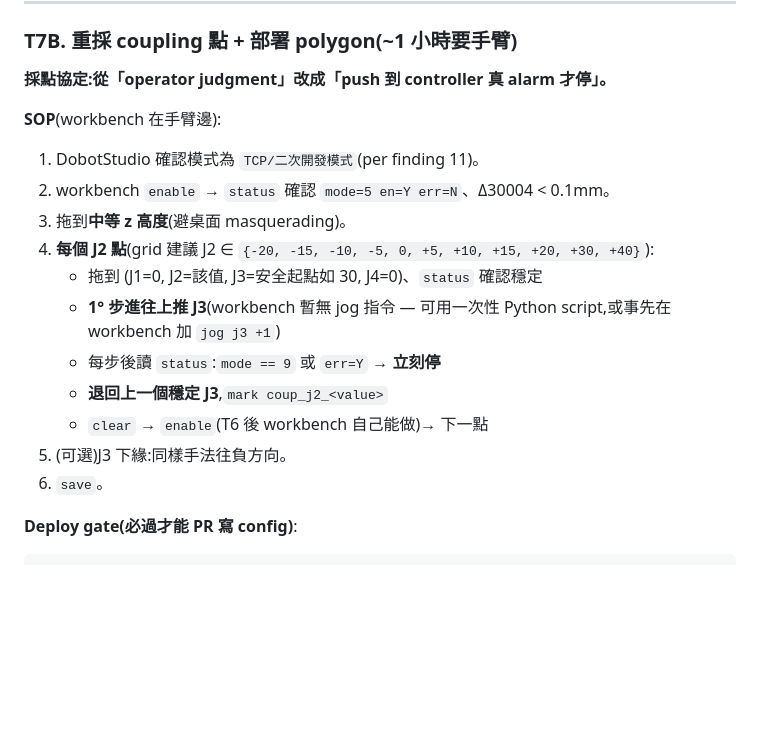
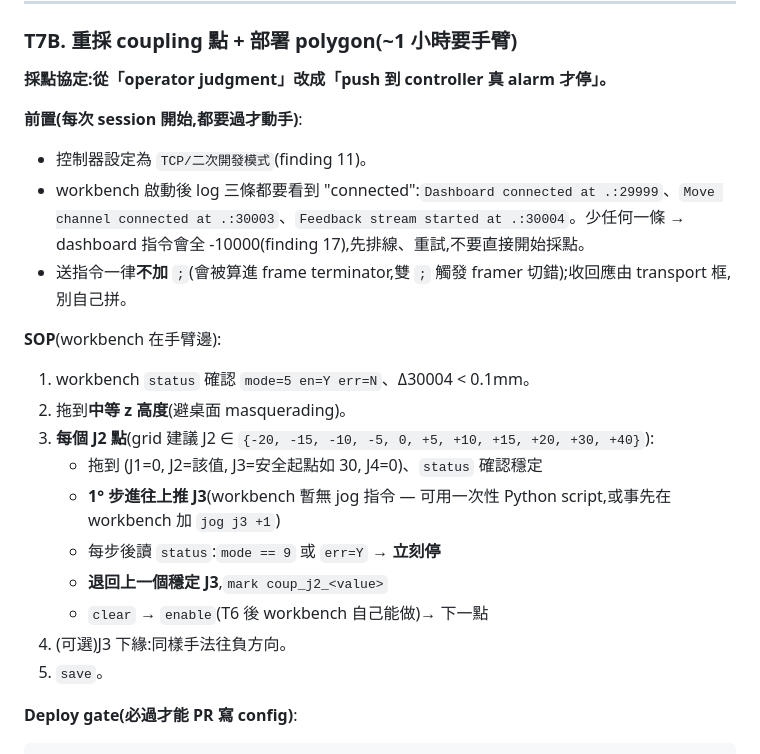
Before and after one commit to YCL0209/mg400-workspace, a Markdown page: NEXT_TASKS.md, the part around the change. Rendered like a GitHub page; blank space fills up the shorter version.

Commit message:
docs: surface 3-port mount + ;-framing truths in high-visibility files
Findings 12 / 16 / 17 were only documented inside PROGRESS findings; root
CLAUDE.md and NEXT_TASKS T7B SOP read as if those traps don't exist. Pull
the one-line conclusions up to the files a new collaborator reads first:

- CLAUDE.md "硬體事實": two bullets — 3-port mount precondition, and the
  ;-framing send/recv asymmetry (no ; on send, ; terminates on recv,
  double-; in reject state).
- NEXT_TASKS T7B: preflight block requires verifying all three "connected"
  lines from workbench startup log before any limit-point probing.
- PROGRESS SOP: startup sequence step 3 now reads the three log lines.

Doc-only; no source changes. 155 tests still OK.

````diff
--- a/NEXT_TASKS.md
+++ b/NEXT_TASKS.md
@@ -157,18 +157,22 @@ git commit -m "Update PROGRESS.md after Phase 2b v1 hardware session"
 
 **採點協定:從「operator judgment」改成「push 到 controller 真 alarm 才停」。**
 
+**前置(每次 session 開始,都要過才動手)**:
+- 控制器設定為 `TCP/二次開發模式`(finding 11)。
+- workbench 啟動後 log 三條都要看到 "connected":`Dashboard connected at .:29999`、`Move channel connected at .:30003`、`Feedback stream started at .:30004`。少任何一條 → dashboard 指令會全 -10000(finding 17),先排線、重試,不要直接開始採點。
+- 送指令一律**不加** `;`(會被算進 frame terminator,雙 `;` 觸發 framer 切錯);收回應由 transport 框,別自己拼。
+
 **SOP**(workbench 在手臂邊):
-1. DobotStudio 確認模式為 `TCP/二次開發模式`(per finding 11)。
-2. workbench `enable` → `status` 確認 `mode=5 en=Y err=N`、Δ30004 < 0.1mm。
-3. 拖到**中等 z 高度**(避桌面 masquerading)。
-4. **每個 J2 點**(grid 建議 J2 ∈ `{-20, -15, -10, -5, 0, +5, +10, +15, +20, +30, +40}`):
+1. workbench `status` 確認 `mode=5 en=Y err=N`、Δ30004 < 0.1mm。
+2. 拖到**中等 z 高度**(避桌面 masquerading)。
+3. **每個 J2 點**(grid 建議 J2 ∈ `{-20, -15, -10, -5, 0, +5, +10, +15, +20, +30, +40}`):
    - 拖到 (J1=0, J2=該值, J3=安全起點如 30, J4=0)、`status` 確認穩定
    - **1° 步進往上推 J3**(workbench 暫無 jog 指令 — 可用一次性 Python script,或事先在 workbench 加 `jog j3 +1`)
    - 每步後讀 `status`:`mode == 9` 或 `err=Y` → **立刻停**
    - **退回上一個穩定 J3**,`mark coup_j2_<value>`
    - `clear` → `enable`(T6 後 workbench 自己能做)→ 下一點
-5. (可選)J3 下緣:同樣手法往負方向。
-6. `save`。
+4. (可選)J3 下緣:同樣手法往負方向。
+5. `save`。
 
 **Deploy gate(必過才能 PR 寫 config)**:
 ```
````
Also changed, not shown: CLAUDE.md (+2 -0 lines), PROGRESS.md (+3 -2 lines).
